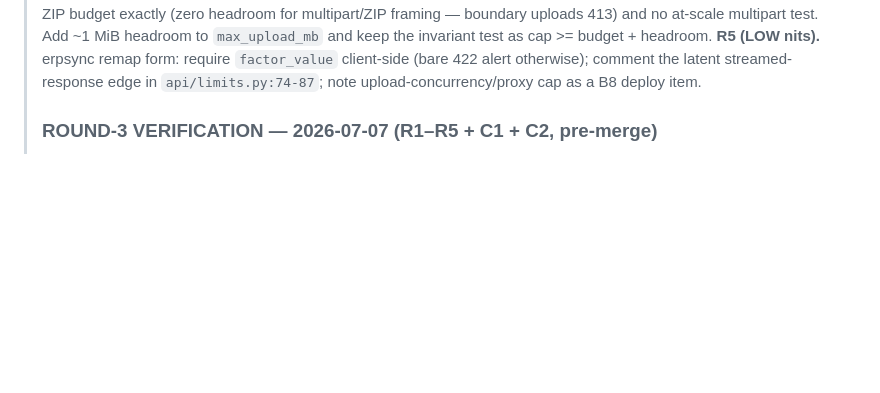
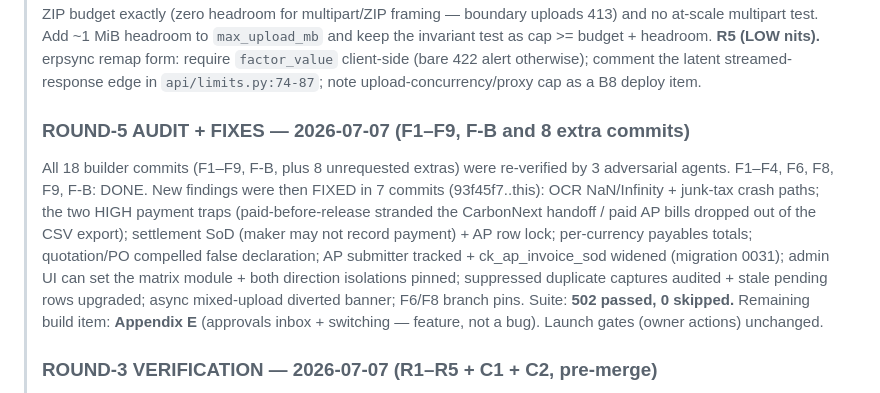
Before and after one commit to eng2ro/OneCapture, a Markdown page: eClaim_Production_Readiness_Audit.md, the part around the change. GitHub-like rendering; blank space fills up the shorter version.

Commit message:
docs: round-5 audit + fix status in the audit doc
Co-Authored-By: Claude Fable 5 <noreply@anthropic.com>

```diff
--- a/eClaim_Production_Readiness_Audit.md
+++ b/eClaim_Production_Readiness_Audit.md
@@ -49,6 +49,22 @@
 > **R5 (LOW nits).** erpsync remap form: require `factor_value` client-side
 > (bare 422 alert otherwise); comment the latent streamed-response edge in
 > `api/limits.py:74-87`; note upload-concurrency/proxy cap as a B8 deploy item.
+>
+> ### ROUND-5 AUDIT + FIXES — 2026-07-07 (F1–F9, F-B and 8 extra commits)
+> All 18 builder commits (F1–F9, F-B, plus 8 unrequested extras) were
+> re-verified by 3 adversarial agents. F1–F4, F6, F8, F9, F-B: DONE. New
+> findings were then FIXED in 7 commits (93f45f7..this): OCR NaN/Infinity +
+> junk-tax crash paths; the two HIGH payment traps (paid-before-release
+> stranded the CarbonNext handoff / paid AP bills dropped out of the CSV
+> export); settlement SoD (maker may not record payment) + AP row lock;
+> per-currency payables totals; quotation/PO compelled false declaration;
+> AP submitter tracked + ck_ap_invoice_sod widened (migration 0031); admin
+> UI can set the matrix module + both direction isolations pinned;
+> suppressed duplicate captures audited + stale pending rows upgraded;
+> async mixed-upload diverted banner; F6/F8 branch pins.
+> Suite: **502 passed, 0 skipped.** Remaining build item: **Appendix E**
+> (approvals inbox + switching — feature, not a bug). Launch gates (owner
+> actions) unchanged.
 >
 > ### ROUND-3 VERIFICATION — 2026-07-07 (R1–R5 + C1 + C2, pre-merge)
 > Suite: **427 passed, 0 skipped** (verified twice). Verdicts: R1, R4/R5,
```
